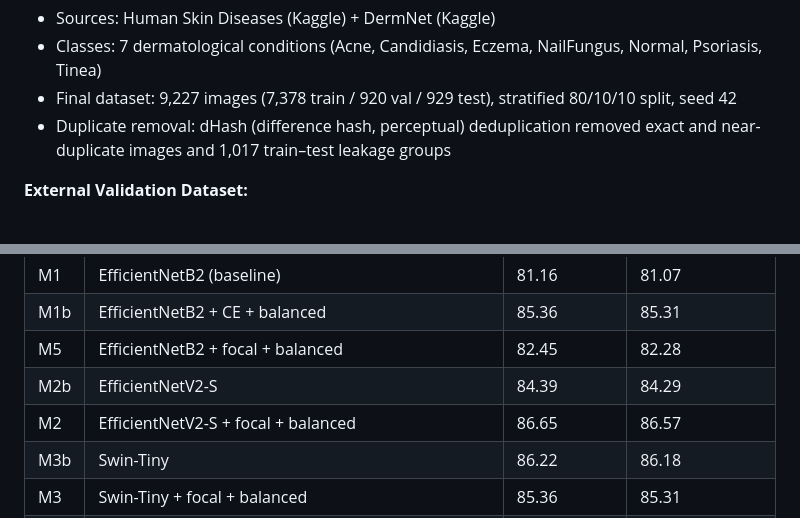
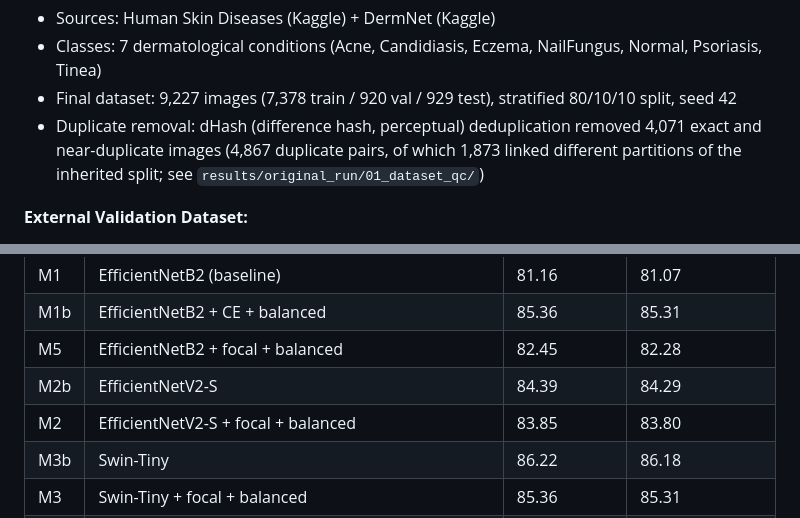
Before and after one commit to LeandroNoronha/pathovision_model, a Markdown page: README.md, 2 parts joined by grey strips. GitHub-like rendering.

Commit message:
Correct M2 metrics and duplicate-pair counts

```diff
--- a/README.md
+++ b/README.md
@@ -57,7 +57,7 @@ PathoVision v2 compares one legacy baseline (EfficientNetB2) and three modern ba
 - Sources: Human Skin Diseases (Kaggle) + DermNet (Kaggle)
 - Classes: 7 dermatological conditions (Acne, Candidiasis, Eczema, NailFungus, Normal, Psoriasis, Tinea)
 - Final dataset: 9,227 images (7,378 train / 920 val / 929 test), stratified 80/10/10 split, seed 42
-- Duplicate removal: dHash (difference hash, perceptual) deduplication removed exact and near-duplicate images and 1,017 train–test leakage groups
+- Duplicate removal: dHash (difference hash, perceptual) deduplication removed 4,071 exact and near-duplicate images (4,867 duplicate pairs, of which 1,873 linked different partitions of the inherited split; see `results/original_run/01_dataset_qc/`)
 
 **External Validation Dataset:**
 - 4,804 images from four Kaggle repositories (Acne Dataset; Nail Disease Image Classification; Skin Disease and Normal Skin; Skin Diseases Image Dataset) plus SD-198 (HuggingFace)
@@ -176,7 +176,7 @@ Held-out internal test set of 929 images (stratified 80/10/10 split of the 9,227
 | M1b | EfficientNetB2 + CE + balanced | 85.36 | 85.31 |
 | M5 | EfficientNetB2 + focal + balanced | 82.45 | 82.28 |
 | M2b | EfficientNetV2-S | 84.39 | 84.29 |
-| M2 | EfficientNetV2-S + focal + balanced | 86.65 | 86.57 |
+| M2 | EfficientNetV2-S + focal + balanced | 83.85 | 83.80 |
 | M3b | Swin-Tiny | 86.22 | 86.18 |
 | M3 | Swin-Tiny + focal + balanced | 85.36 | 85.31 |
 | M4b | ConvNeXt-Tiny | 87.73 | 87.68 |
```
